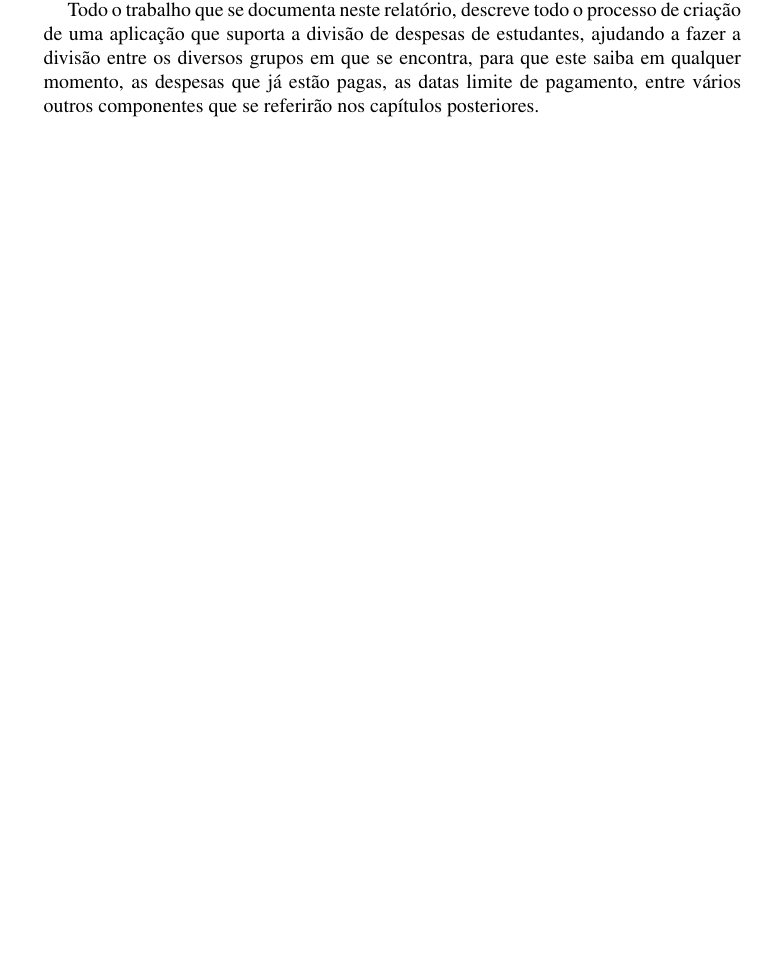
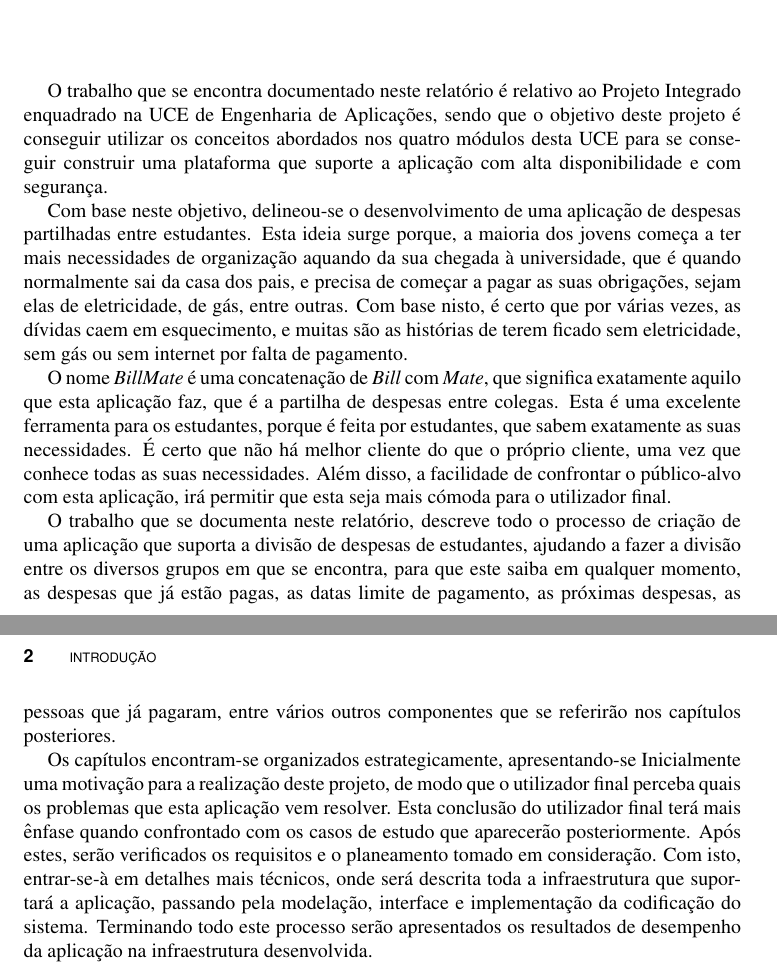
Before and after one commit to 62Gerente/BillMate, a LaTeX document (report/W-BKSAMP.TEX, which reads report/sections/introduction.tex, report/sections/resumo.tex): part of page 3 of 31 before the commit and two parts of pages 13 and 14 of 31 after it, the two joined at a grey line, cut at the place of the change, the shorter picture padded with empty space. Compiled offline with pdfLaTeX.

Commit message:
introduction

```diff
--- a/report/sections/introduction.tex
+++ b/report/sections/introduction.tex
@@ -1,2 +1,14 @@
 \chapter[Introdução]
 {Introdu\c{c}\~ao}
+
+
+O trabalho que se encontra documentado neste relatório é relativo ao Projeto Integrado enquadrado na UCE de Engenharia de Aplicações, sendo que o objetivo deste projeto é conseguir utilizar os conceitos abordados nos quatro módulos desta UCE para se conseguir construir uma plataforma que suporte a aplicação com alta disponibilidade e com segurança.
+
+Com base neste objetivo, delineou-se o desenvolvimento de uma aplicação de despesas partilhadas entre estudantes. Esta ideia surge porque, a maioria dos jovens começa a ter mais necessidades de organização aquando da sua chegada à universidade, que é quando normalmente sai da casa dos pais, e precisa de começar a pagar as suas obrigações, sejam elas de eletricidade, de gás, entre outras. Com base nisto, é certo que por várias vezes, as dívidas caem em esquecimento, e muitas são as histórias de terem ficado sem eletricidade, sem gás ou sem internet por falta de pagamento.
+
+O nome \emph{BillMate} é uma concatenação de \emph{Bill} com \emph{Mate}, que significa exatamente aquilo que esta aplicação faz, que é a partilha de despesas entre colegas. Esta é uma excelente ferramenta para os estudantes, porque é feita por estudantes, que sabem exatamente as suas necessidades. É certo que não há melhor cliente do que o próprio cliente, uma vez que conhece todas as suas necessidades. Além disso, a facilidade de confrontar o público-alvo com esta aplicação, irá permitir que esta seja mais cómoda para o utilizador final.
+
+O trabalho que se documenta neste relatório, descreve todo o processo de criação de uma aplicação que suporta a divisão de despesas de estudantes, ajudando a fazer a divisão entre os diversos grupos em que se encontra, para que este saiba em qualquer momento, as despesas que já estão pagas, as datas limite de pagamento, as próximas despesas, as pessoas que já pagaram, entre vários outros componentes que se referirão nos capítulos posteriores.
+
+Os capítulos encontram-se organizados estrategicamente, apresentando-se Inicialmente uma motivação para a realização deste projeto, de modo que o utilizador final perceba quais os problemas que esta aplicação vem resolver. Esta conclusão do utilizador final terá mais ênfase quando confrontado com os casos de estudo que aparecerão posteriormente. Após estes, serão verificados os requisitos e o planeamento tomado em consideração. Com isto, entrar-se-à em detalhes mais técnicos, onde será descrita toda a infraestrutura que suportará a aplicação, passando pela modelação, interface e implementação da codificação do sistema.
+Terminando todo este processo serão apresentados os resultados de desempenho da aplicação na infraestrutura desenvolvida.
--- a/report/sections/resumo.tex
+++ b/report/sections/resumo.tex
@@ -6,9 +6,7 @@ Desde cedo surgiram várias ideias, e todas elas tinham bastante potencial, por
 
 Dito isto, iniciou-se uma pesquisa que permitiu concluir que já existem algumas com o mesmo objetivo, mas, constatou-se que todas elas tentam ser muito genéricas, perdendo alguma abstração aquando da sua integração com diferentes tipos de utilizadores, e no caso dos estudantes, o grupo verificou que as existentes não abordam conceitos como "pagamento da eletricidade", ou um simples "pagamento da internet".
 
-Com base nesta investigação, focou-se o público-alvo para estudantes, e inseriram-se todos os conceitos importantes para uma gestão organizada das despesas dos mesmos.
-
-Todo o trabalho que se documenta neste relatório, descreve todo o processo de criação de uma aplicação que suporta a divisão de despesas de estudantes, ajudando a fazer a divisão entre os diversos grupos em que se encontra, para que este saiba em qualquer momento, as despesas que já estão pagas, as datas limite de pagamento, entre vários outros componentes que se referirão nos capítulos posteriores. \\
+Com base nesta investigação, focou-se o público-alvo para estudantes, e inseriram-se todos os conceitos importantes para uma gestão organizada das despesas dos mesmos. \\
 
 \textbf{Área de aplicação:} Desenvolvimento de aplicação para suportar o processo da partilha de despesas entre estudantes. Implementação de infra-estrutura aplicacional, avaliação e desempenho e escalabilidade.
 
```
Also changed, not shown: report/W-BKSAMP.pdf, 3 other files.
